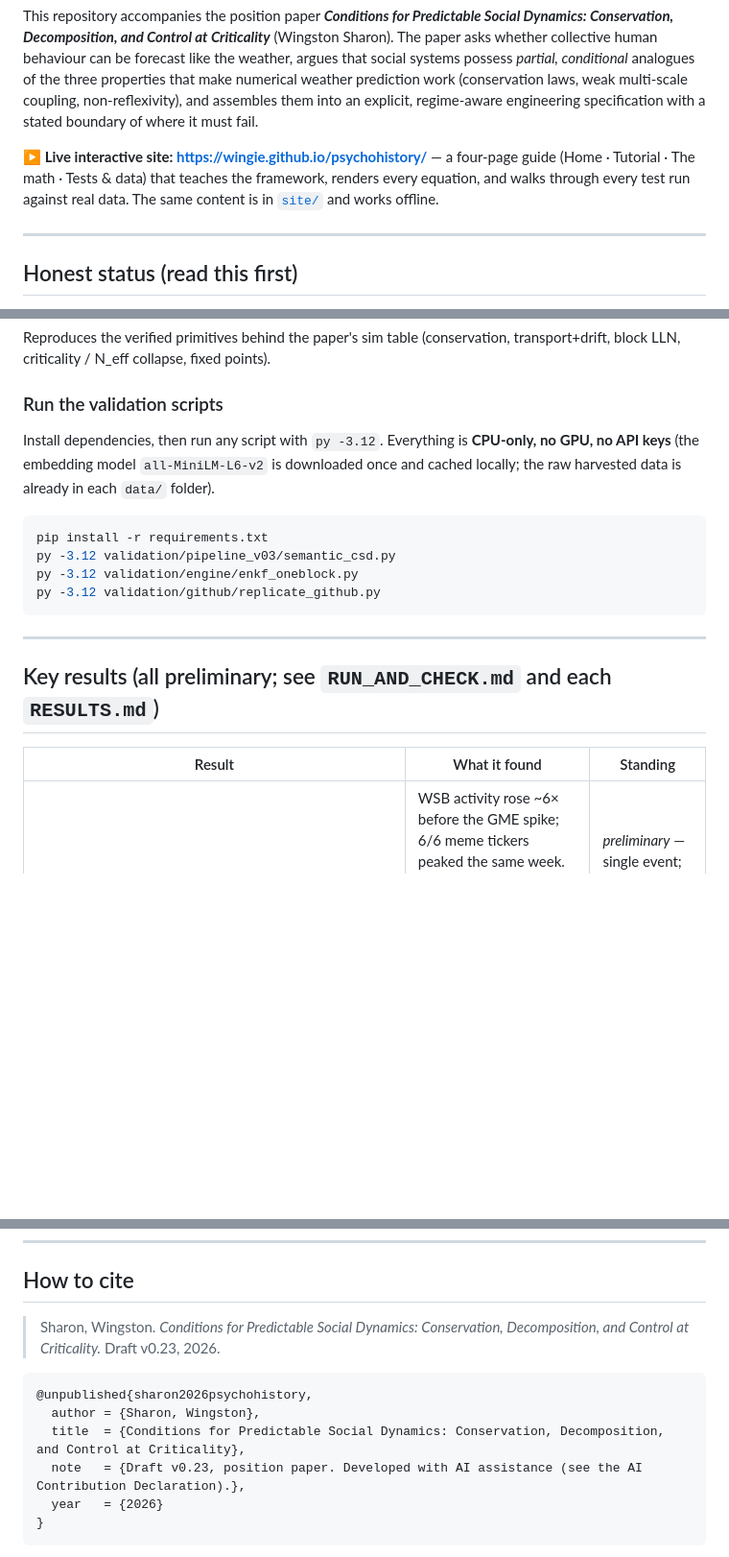
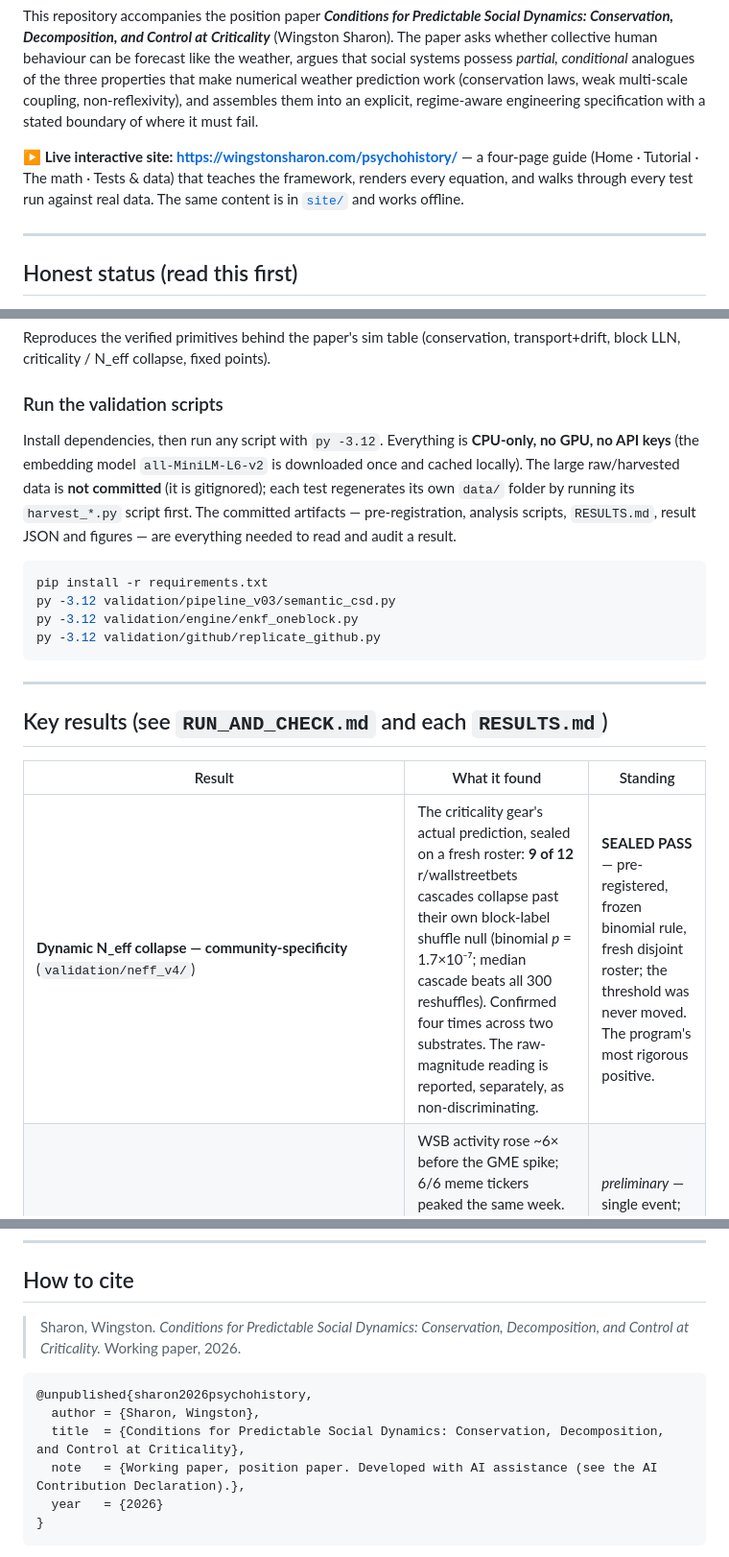
Before and after one commit to Wingie/psychohistory, a Markdown page: README.md, 3 parts joined by grey strips. Shown at 96% size. GitHub-like rendering; blank space fills up the shorter version.

Commit message:
README: live-site link, honest-status update (N_eff SEALED PASS), data-regeneration note
Co-Authored-By: Claude Opus 4.8 (1M context) <noreply@anthropic.com>

````diff
--- a/README.md
+++ b/README.md
@@ -4,7 +4,7 @@
 
 This repository accompanies the position paper ***Conditions for Predictable Social Dynamics: Conservation, Decomposition, and Control at Criticality*** (Wingston Sharon). The paper asks whether collective human behaviour can be forecast like the weather, argues that social systems possess *partial, conditional* analogues of the three properties that make numerical weather prediction work (conservation laws, weak multi-scale coupling, non-reflexivity), and assembles them into an explicit, regime-aware engineering specification with a stated boundary of where it must fail.
 
-**▶ Live interactive site: https://wingie.github.io/psychohistory/** — a four-page guide (Home · Tutorial · The math · Tests &amp; data) that teaches the framework, renders every equation, and walks through every test run against real data. The same content is in [`site/`](site/) and works offline.
+**▶ Live interactive site: https://wingstonsharon.com/psychohistory/** — a four-page guide (Home · Tutorial · The math · Tests &amp; data) that teaches the framework, renders every equation, and walks through every test run against real data. The same content is in [`site/`](site/) and works offline.
 
 ---
 
@@ -64,7 +64,7 @@ Reproduces the verified primitives behind the paper's sim table (conservation, t
 
 ### Run the validation scripts
 
-Install dependencies, then run any script with `py -3.12`. Everything is **CPU-only, no GPU, no API keys** (the embedding model `all-MiniLM-L6-v2` is downloaded once and cached locally; the raw harvested data is already in each `data/` folder).
+Install dependencies, then run any script with `py -3.12`. Everything is **CPU-only, no GPU, no API keys** (the embedding model `all-MiniLM-L6-v2` is downloaded once and cached locally). The large raw/harvested data is **not committed** (it is gitignored); each test regenerates its own `data/` folder by running its `harvest_*.py` script first. The committed artifacts — pre-registration, analysis scripts, `RESULTS.md`, result JSON and figures — are everything needed to read and audit a result.
 
 ```sh
 pip install -r requirements.txt
@@ -75,10 +75,11 @@ py -3.12 validation/github/replicate_github.py
 
 ---
 
-## Key results (all preliminary; see `RUN_AND_CHECK.md` and each `RESULTS.md`)
+## Key results (see `RUN_AND_CHECK.md` and each `RESULTS.md`)
 
 | Result | What it found | Standing |
 |---|---|---|
+| **Dynamic N_eff collapse — community-specificity** (`validation/neff_v4/`) | The criticality gear's actual prediction, sealed on a fresh roster: **9 of 12** r/wallstreetbets cascades collapse past their own block-label shuffle null (binomial *p* = 1.7×10⁻⁷; median cascade beats all 300 reshuffles). Confirmed four times across two substrates. The raw-magnitude reading is reported, separately, as non-discriminating. | **SEALED PASS** — pre-registered, frozen binomial rule, fresh disjoint roster; the threshold was never moved. The program's most rigorous positive. |
 | **GameStop counterfactual** (`validation/backtests/gamestop_counterfactual/`) | WSB activity rose ~6× before the GME spike; 6/6 meme tickers peaked the same week. Read at three resolutions, the episode sits **closer to a Seldon-crisis (structurally overdetermined) than a Mule** (single contingent agent). | *preliminary* — single event; the ticker basket is selection-confirming by construction. |
 | **Semantic critical-slowing-down** (`validation/pipeline_v03/`) | An embedding-variance (belief-dispersion) observable **discriminates** where the scalar volume proxy washed out: **+0.90** pre-onset on the endogenous GME cascade vs **+0.01** on the exogenous 2025 tariff shock. | *preliminary* — n=2 labelled cascades; not a calibrated classifier. |
 | **Operator-concentration invariant** (`validation/pipeline_v03/`, `major_player_signal/`) | A **time-invariant** concentration flag (HHI / Gini vs a base-rate null) fires pre-onset on **both** GitHub (4/5 repos) and Reddit, unifying the platform-specific 13-week-Reddit / days-GitHub ramp split. | *preliminary* — small n; scale-free (Gini / top-5%) statistics are the cross-platform-comparable ones, not raw HHI. |
@@ -103,13 +104,13 @@ This framework is **dual-use**. The same prediction-control duality that yields
 
 ## How to cite
 
-> Sharon, Wingston. *Conditions for Predictable Social Dynamics: Conservation, Decomposition, and Control at Criticality.* Draft v0.23, 2026.
+> Sharon, Wingston. *Conditions for Predictable Social Dynamics: Conservation, Decomposition, and Control at Criticality.* Working paper, 2026.
 
 ```bibtex
 @unpublished{sharon2026psychohistory,
   author = {Sharon, Wingston},
   title  = {Conditions for Predictable Social Dynamics: Conservation, Decomposition, and Control at Criticality},
-  note   = {Draft v0.23, position paper. Developed with AI assistance (see the AI Contribution Declaration).},
+  note   = {Working paper, position paper. Developed with AI assistance (see the AI Contribution Declaration).},
   year   = {2026}
 }
 ```
````
Also changed, not shown: other parts of README.md (+1 -1 lines).
